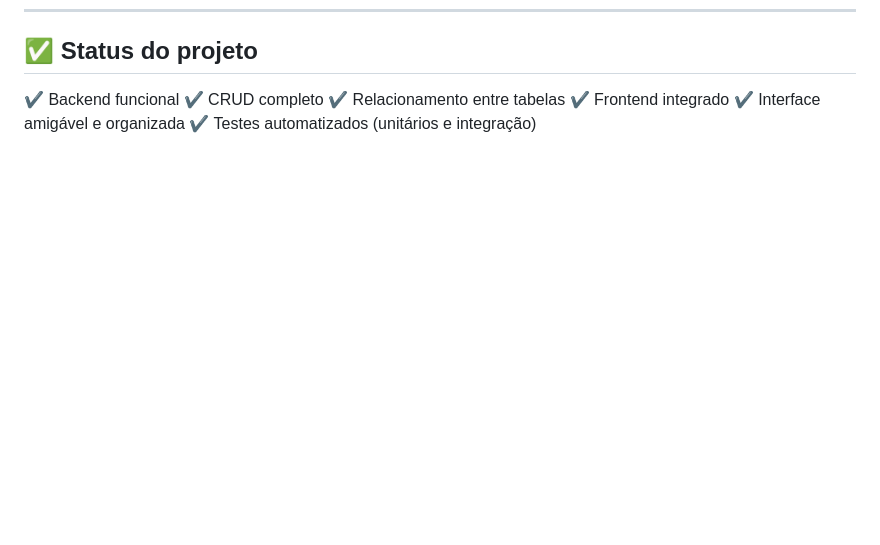
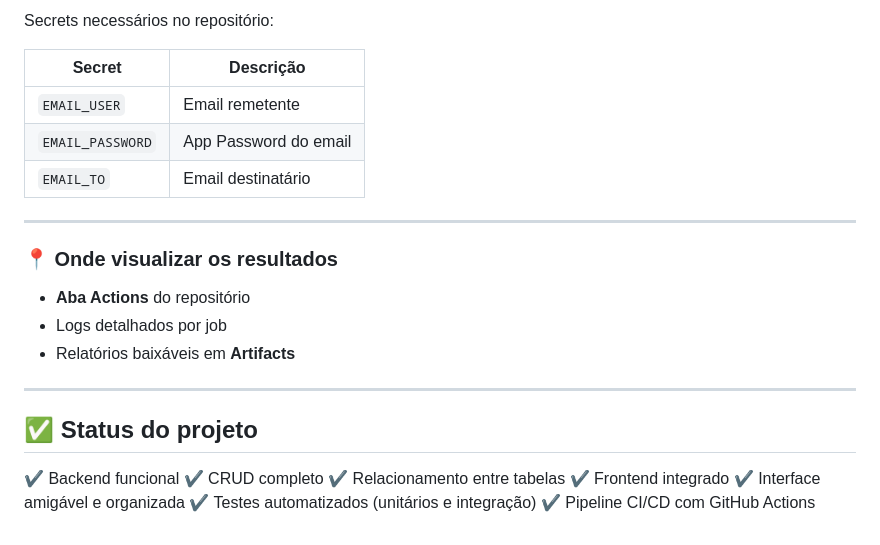
Before and after one commit to Leandrotxr/prova-estagiario, a Markdown page: README.md, the part around one of its changes. GitHub-like rendering; blank space fills up the shorter version.

Commit message:
docs: adicionando a pipeline no readme

```diff
--- a/README.md
+++ b/README.md
@@ -235,3 +312,21 @@ Projeto desenvolvido por **Leandro Teixeira** para fins de estudo, aprendizado e
+Secrets necessários no repositório:
+
+| Secret           | Descrição             |
+| ---------------- | --------------------- |
+| `EMAIL_USER`     | Email remetente       |
+| `EMAIL_PASSWORD` | App Password do email |
+| `EMAIL_TO`       | Email destinatário    |
+
+---
+
+### 📍 Onde visualizar os resultados
+
+* **Aba Actions** do repositório
+* Logs detalhados por job
+* Relatórios baixáveis em **Artifacts**
+
+---
+
 ## ✅ Status do projeto
 
 ✔ Backend funcional
@@ -240,3 +335,4 @@ Projeto desenvolvido por **Leandro Teixeira** para fins de estudo, aprendizado e
 ✔ Frontend integrado
 ✔ Interface amigável e organizada
 ✔ Testes automatizados (unitários e integração)
+✔ Pipeline CI/CD com GitHub Actions
```
Also changed, not shown: other parts of README.md (+78 -1 lines).
